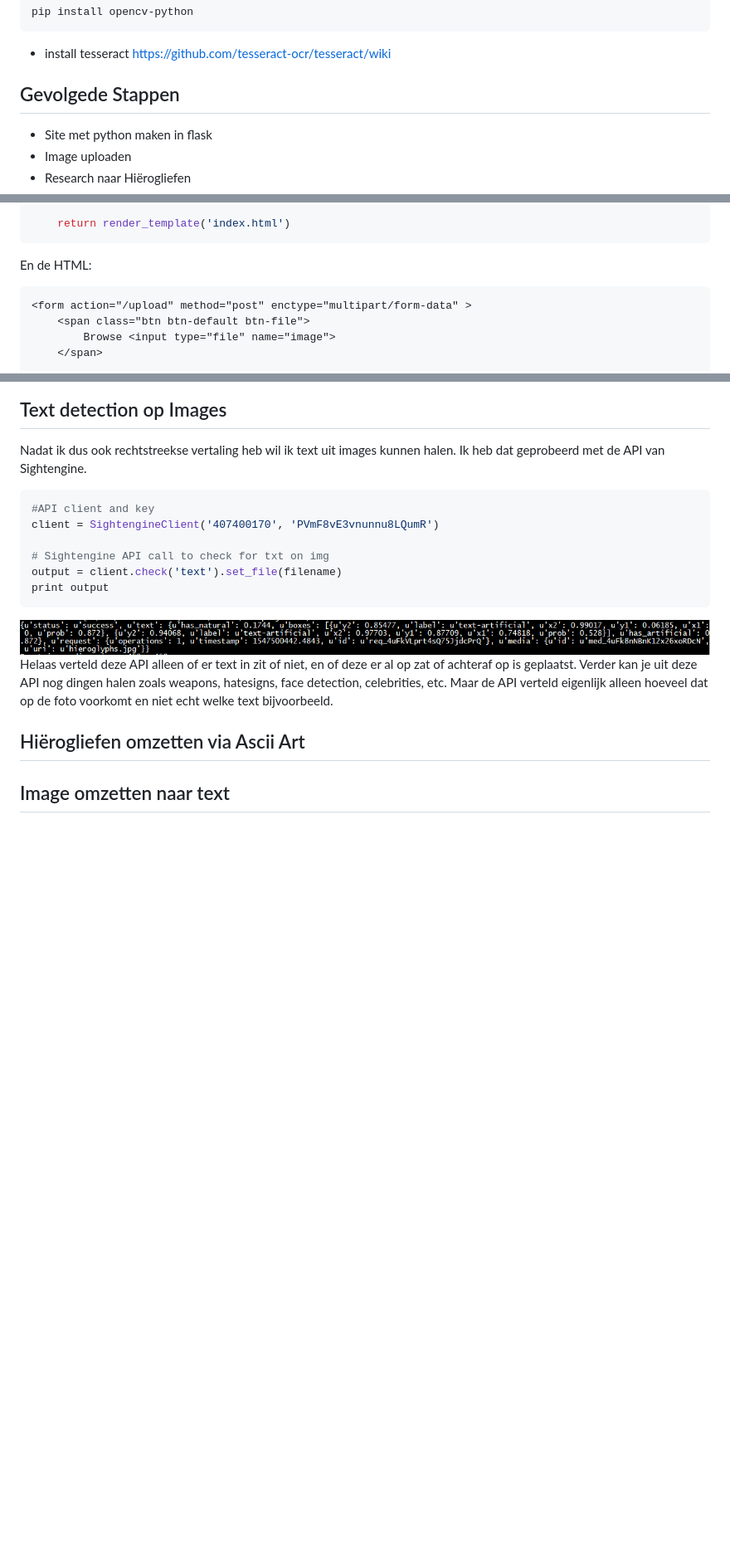
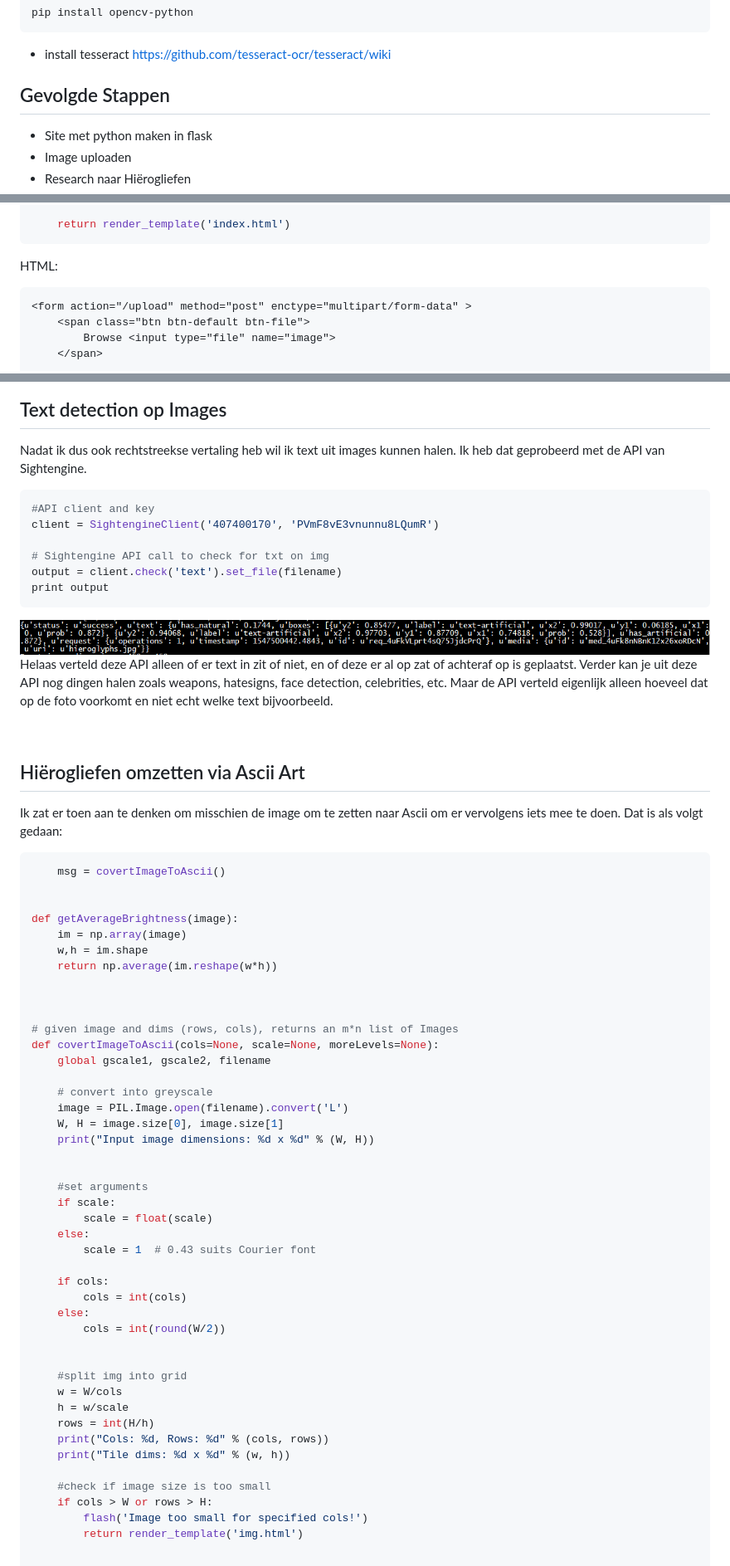
Before and after one commit to andrerobbe/research-translating-hieroglyphs-python, a Markdown page: README.md, 3 parts joined by grey strips. Shown: that part at 83% size. Rendered like a GitHub page; blank space fills up the shorter version.

````diff
--- a/README.md
+++ b/README.md
@@ -35,7 +36,7 @@ pip install opencv-python
 
 
 
-## Gevolgede Stappen
+## Gevolgde Stappen
 - Site met python maken in flask
 - Image uploaden
 - Research naar Hiërogliefen
@@ -72,7 +76,7 @@ def upload_file():
     return render_template('index.html')
 ```
 
-En de HTML:
+HTML:
 ```HTML
 <form action="/upload" method="post" enctype="multipart/form-data" >
 	<span class="btn btn-default btn-file">
@@ -150,16 +163,54 @@ print output
 
 Helaas verteld deze API alleen of er text in zit of niet, en of deze er al op zat of achteraf op is geplaatst. Verder kan je uit deze API nog dingen halen zoals weapons, hatesigns, face detection, celebrities, etc. Maar de API verteld eigenlijk alleen hoeveel dat op de foto voorkomt en niet echt welke text bijvoorbeeld.
 
+<br>
+
+## Hiërogliefen omzetten via Ascii Art
+Ik zat er toen aan te denken om misschien de image om te zetten naar Ascii om er vervolgens iets mee te doen. Dat is als volgt gedaan:
+
+```python
+	msg = covertImageToAscii()
 
 
-## Hiërogliefen omzetten via Ascii Art
+def getAverageBrightness(image):
+	im = np.array(image)
+	w,h = im.shape
+	return np.average(im.reshape(w*h))
 
 
 
+# given image and dims (rows, cols), returns an m*n list of Images
+def covertImageToAscii(cols=None, scale=None, moreLevels=None):
+	global gscale1, gscale2, filename
+
+	# convert into greyscale
+	image = PIL.Image.open(filename).convert('L')
+	W, H = image.size[0], image.size[1]
+	print("Input image dimensions: %d x %d" % (W, H))
 
 
-## Image omzetten naar text
+	#set arguments
+	if scale:
+		scale = float(scale)
+	else:
+		scale = 1  # 0.43 suits Courier font
+
+	if cols:
+		cols = int(cols)
+	else:
+		cols = int(round(W/2))
 
 
+	#split img into grid
+	w = W/cols
+	h = w/scale
+	rows = int(H/h)
+	print("Cols: %d, Rows: %d" % (cols, rows))
+	print("Tile dims: %d x %d" % (w, h))
+
+	#check if image size is too small
+	if cols > W or rows > H:
+		flash('Image too small for specified cols!')
+		return render_template('img.html')
 
 
````
Also changed, not shown: other parts of README.md (+114 -31 lines), img/font.PNG (added), img/hg-to-txt.PNG (added), img/screenshotToTxt.PNG (added), 1 other file.
